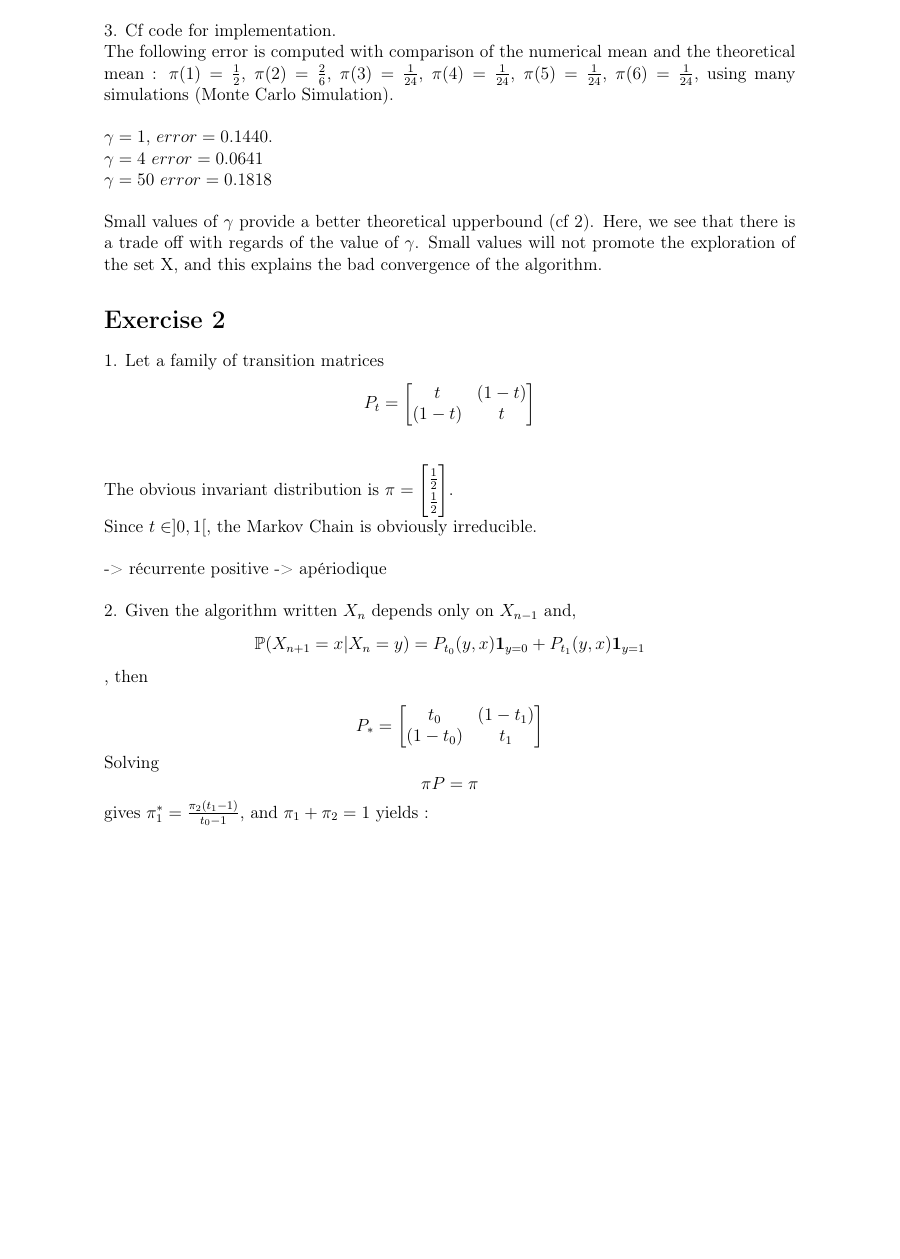
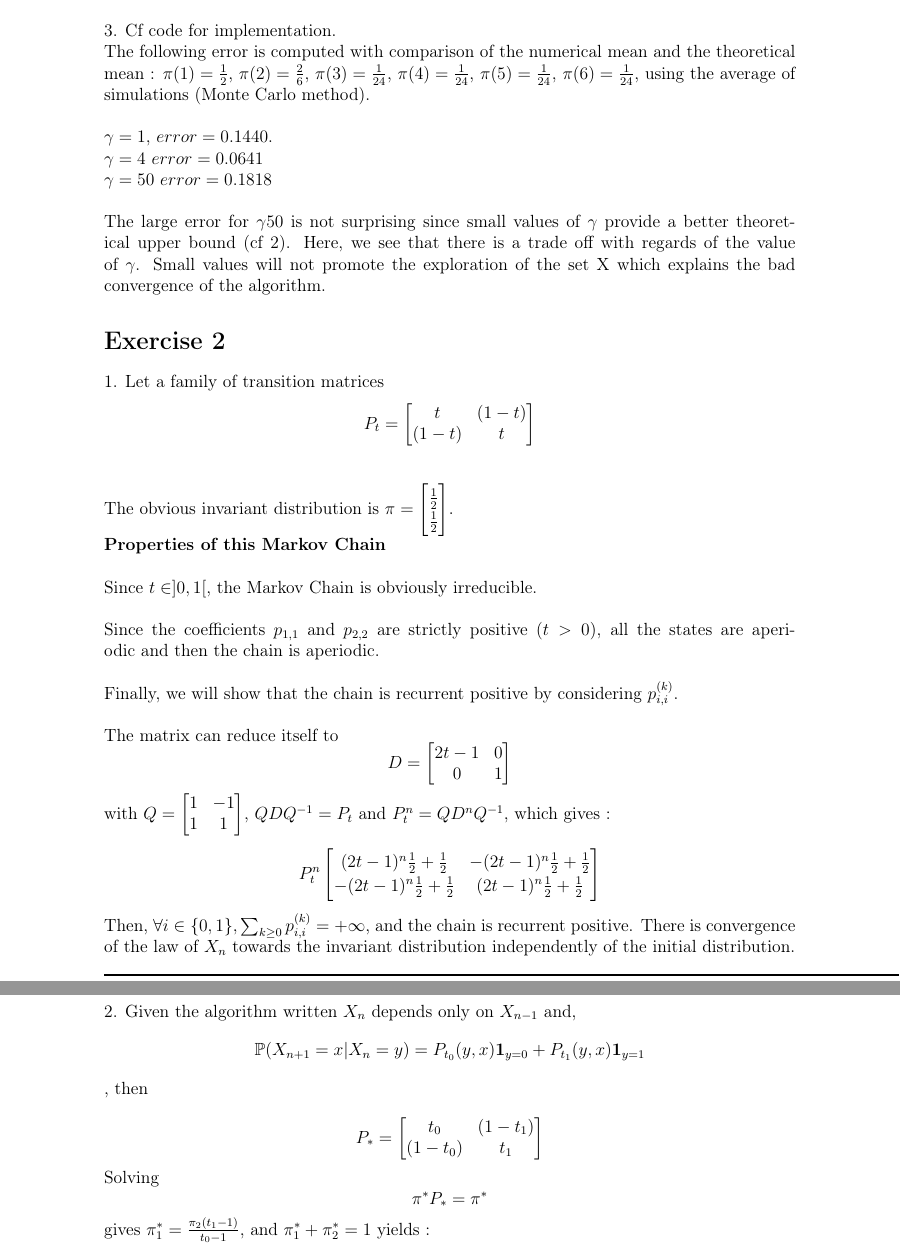
Before and after one commit to Khalife/Homework3, a LaTeX document (report/MVA_HW3_MCMC.tex): part of page 3 of 4 before the commit and two parts of pages 3 and 4 of 4 after it, the two joined at a grey line, cut so that both start at the same text, the shorter picture padded with empty space. Compiled offline with pdfLaTeX.

Commit message:
newChanges

```diff
--- a/report/MVA_HW3_MCMC.tex
+++ b/report/MVA_HW3_MCMC.tex
@@ -154,29 +154,41 @@
 	Where $\xi P^n$ is actually the distribution of $X_n$. We have geometric ergodicity~\\
 	~\\
 	3. Cf code for implementation.~\\
-	The following error is computed with comparison of the numerical mean and the theoretical mean :  $\pi(1)=\frac{1}{2}$, $\pi(2)=\frac{2}{6}$, $\pi(3)=\frac{1}{24}$, $\pi(4)=\frac{1}{24}$, $\pi(5)=\frac{1}{24}$, $\pi(6)=\frac{1}{24}$, using many simulations (Monte Carlo Simulation).~\\
+	The following error is computed with comparison of the numerical mean and the theoretical mean :  $\pi(1)=\frac{1}{2}$, $\pi(2)=\frac{2}{6}$, $\pi(3)=\frac{1}{24}$, $\pi(4)=\frac{1}{24}$, $\pi(5)=\frac{1}{24}$, $\pi(6)=\frac{1}{24}$, using the average of simulations (Monte Carlo method).~\\
 	~\\
 	$\gamma=1$,  $error=0.1440$.~\\
 	$\gamma=4$ $error=0.0641$~\\
 	$\gamma=50$ $error=0.1818$~\\
 	~\\
-	Small values of $\gamma$ provide a better theoretical upperbound (cf 2). Here, we see that there is a trade off with regards of the value of $\gamma$. Small values will not promote the exploration of the set X, and this explains the bad convergence of the algorithm.
+	The large error for $\gamma50$ is not surprising since small values of $\gamma$ provide a better theoretical upper bound (cf 2). Here, we see that there is a trade off with regards of the value of $\gamma$. Small values will not promote the exploration of the set X which explains the bad convergence of the algorithm.
 	\section*{Exercise 2}
 	1. Let a family of transition matrices $$ P_t = \begin{bmatrix} t & (1-t) \\ (1-t) & t \end{bmatrix} $$~\\
 	~\\
 	The obvious invariant distribution is $\pi=\begin{bmatrix} \frac{1}{2} \\ \frac{1}{2} \end{bmatrix}$.
 	~\\
+	\textbf{Properties of this Markov Chain}~\\
+	~\\
 	Since $t \in ]0,1[$, the Markov Chain is obviously irreducible. ~\\
 	~\\
-	-> récurrente positive
-	-> apériodique ~\\
+	Since the coefficients $p_{1,1}$ and $p_{2,2}$ are strictly positive $(t > 0)$, all the states are aperiodic and then the chain is aperiodic.~\\
+	~\\
+	Finally, we will show that the chain is recurrent positive by considering $p^{(k)}_{i,i}$.~\\
+	~\\
+	The matrix can reduce itself to
+	$$D = \begin{bmatrix} 2t-1 & 0 \\ 0 & 1 \end{bmatrix} $$
+	with $Q = \begin{bmatrix} 1 & -1 \\ 1 & 1 \end{bmatrix}$,
+	$QDQ^{-1}=P_{t}$ and $P_{t}^{n}=QD^{n}Q^{-1}$,
+	which gives :
+	$$P_{t}^{n} \begin{bmatrix} (2t-1)^{n}\frac{1}{2}+ \frac{1}{2} & -(2t-1)^{n}\frac{1}{2}+ \frac{1}{2} \\ -(2t-1)^{n}\frac{1}{2}+ \frac{1}{2} & (2t-1)^{n}\frac{1}{2}+ \frac{1}{2} \end{bmatrix} $$
+	Then, $ \forall i \in \{0,1\}, \sum_{k \geq 0} p_{i,i}^{(k)} = +\infty$, and the chain is recurrent positive.
+	There is convergence of the law of $X_n$ towards the invariant distribution independently of the initial distribution.~\\
 	~\\
 	2. Given the algorithm written $X_n$ depends only on $X_{n-1}$ and, $$\mathbb{P}(X_{n+1}=x | X_{n}=y)= P_{t_0}(y,x)\textbf{1}_{y=0}+P_{t_1}(y,x)\textbf{1}_{y=1}$$, then
 
 	$$P_{*}= \begin{bmatrix} t_0 & (1-t_1) \\ (1-t_0) & t_1 \end{bmatrix}$$
 	Solving
-	$$ \pi P = \pi $$
-	gives $\pi^{*}_1=\frac{\pi_2(t_1-1)}{t_0-1}$, and $\pi_1 + \pi_2 = 1 $ yields :
+	$$ \pi^{*} P_{*} = \pi^{*} $$
+	gives $\pi^{*}_1=\frac{\pi_2(t_1-1)}{t_0-1}$, and $\pi^{*}_1 + \pi^{*}_2 = 1 $ yields :
 	$$\boxed{\pi^{*}_1 = \frac{t_1-1}{t_0+t_1 -2}}$$
 	and
 	$$\boxed{\pi^{*}_2 = \frac{t_0-1}{t_0+t_1-2}}$$
```
Also changed, not shown: report/MVA_HW3_MCMC.pdf (added), 5 other files.
